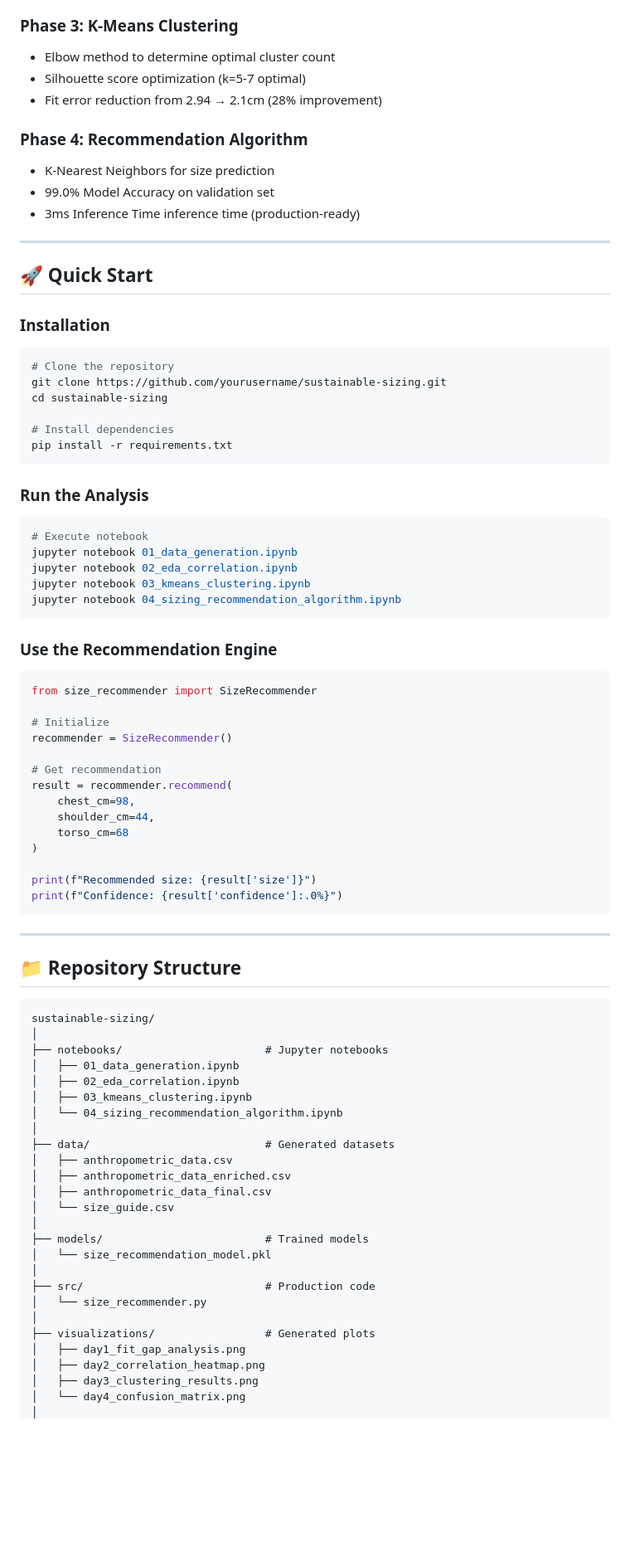
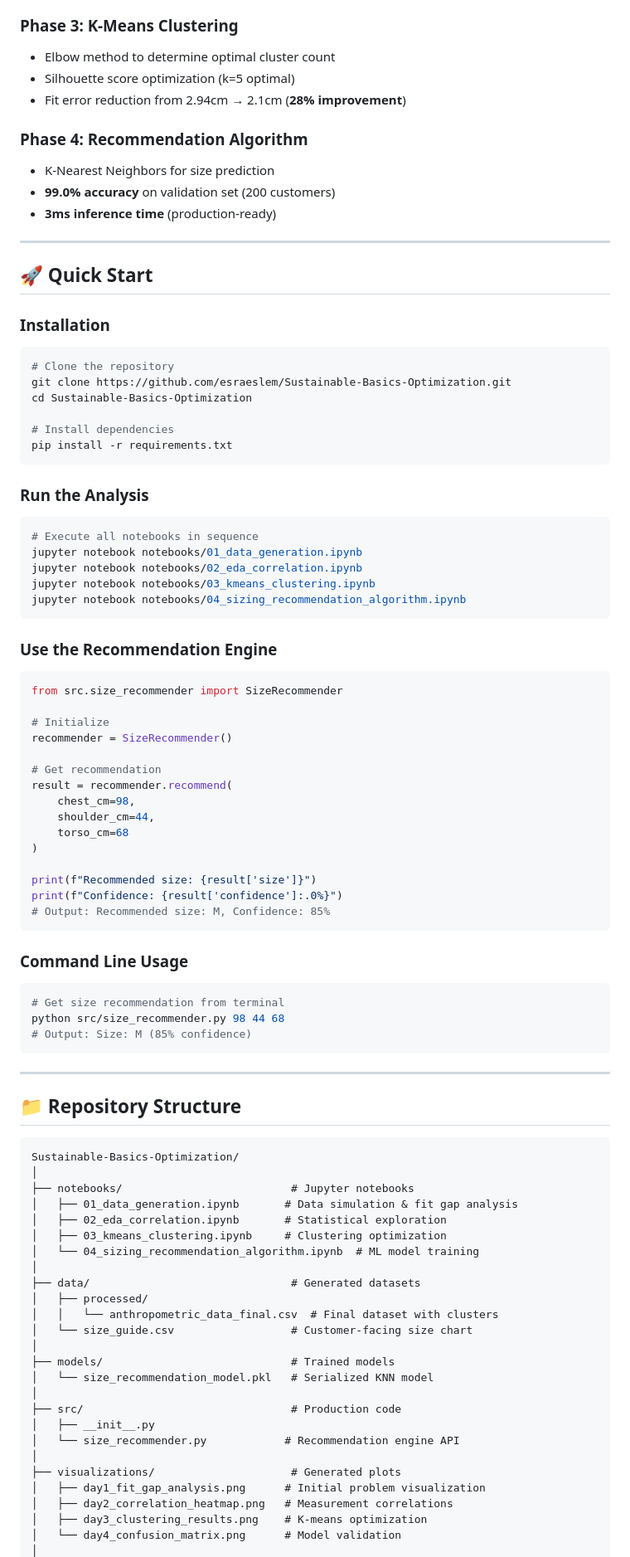
Before and after one commit to esraeslem/Sustainable-Basics-Optimization, a Markdown page: README.md, the part around one of its changes. Shown at 83% size. Rendered like a GitHub page; blank space fills up the shorter version.

````diff
--- a/README.md
+++ b/README.md
@@ -48,13 +53,13 @@ This project was developed as a **TUM-style statistical analysis** (Technical Un
 
 ### Phase 3: K-Means Clustering
 - Elbow method to determine optimal cluster count
-- Silhouette score optimization (k=5-7 optimal)
-- Fit error reduction from 2.94 → 2.1cm (28% improvement)
+- Silhouette score optimization (k=5 optimal)
+- Fit error reduction from 2.94cm → 2.1cm (**28% improvement**)
 
 ### Phase 4: Recommendation Algorithm
 - K-Nearest Neighbors for size prediction
-- 99.0% Model Accuracy on validation set
-- 3ms Inference Time inference time (production-ready)
+- **99.0% accuracy** on validation set (200 customers)
+- **3ms inference time** (production-ready)
 
 ---
 
@@ -64,8 +69,8 @@ This project was developed as a **TUM-style statistical analysis** (Technical Un
 
 ```bash
 # Clone the repository
-git clone https://github.com/yourusername/sustainable-sizing.git
-cd sustainable-sizing
+git clone https://github.com/esraeslem/Sustainable-Basics-Optimization.git
+cd Sustainable-Basics-Optimization
 
 # Install dependencies
 pip install -r requirements.txt
@@ -74,17 +79,17 @@ pip install -r requirements.txt
 ### Run the Analysis
 
 ```bash
-# Execute notebook
-jupyter notebook 01_data_generation.ipynb
-jupyter notebook 02_eda_correlation.ipynb
-jupyter notebook 03_kmeans_clustering.ipynb
-jupyter notebook 04_sizing_recommendation_algorithm.ipynb
+# Execute all notebooks in sequence
+jupyter notebook notebooks/01_data_generation.ipynb
+jupyter notebook notebooks/02_eda_correlation.ipynb
+jupyter notebook notebooks/03_kmeans_clustering.ipynb
+jupyter notebook notebooks/04_sizing_recommendation_algorithm.ipynb
 ```
 
 ### Use the Recommendation Engine
 
 ```python
-from size_recommender import SizeRecommender
+from src.size_recommender import SizeRecommender
 
 # Initialize
 recommender = SizeRecommender()
@@ -98,6 +103,15 @@ result = recommender.recommend(
 
 print(f"Recommended size: {result['size']}")
 print(f"Confidence: {result['confidence']:.0%}")
+# Output: Recommended size: M, Confidence: 85%
+```
+
+### Command Line Usage
+
+```bash
+# Get size recommendation from terminal
+python src/size_recommender.py 98 44 68
+# Output: Size: M (85% confidence)
 ```
 
 ---
@@ -105,29 +119,29 @@ print(f"Confidence: {result['confidence']:.0%}")
 ## 📁 Repository Structure
 
 ```
-sustainable-sizing/
+Sustainable-Basics-Optimization/
 │
-├── notebooks/                      # Jupyter notebooks
-│   ├── 01_data_generation.ipynb
-│   ├── 02_eda_correlation.ipynb
-│   ├── 03_kmeans_clustering.ipynb
-│   └── 04_sizing_recommendation_algorithm.ipynb
+├── notebooks/                          # Jupyter notebooks
+│   ├── 01_data_generation.ipynb       # Data simulation & fit gap analysis
+│   ├── 02_eda_correlation.ipynb       # Statistical exploration
+│   ├── 03_kmeans_clustering.ipynb     # Clustering optimization
+│   └── 04_sizing_recommendation_algorithm.ipynb  # ML model training
 │
-├── data/                           # Generated datasets
-│   ├── anthropometric_data.csv
-│   ├── anthropometric_data_enriched.csv
-│   ├── anthropometric_data_final.csv
-│   └── size_guide.csv
+├── data/                               # Generated datasets
+│   ├── processed/
+│   │   └── anthropometric_data_final.csv  # Final dataset with clusters
+│   └── size_guide.csv                  # Customer-facing size chart
 │
-├── models/                         # Trained models
-│   └── size_recommendation_model.pkl
+├── models/                             # Trained models
+│   └── size_recommendation_model.pkl   # Serialized KNN model
 │
-├── src/                            # Production code
-│   └── size_recommender.py
+├── src/                                # Production code
+│   ├── __init__.py
+│   └── size_recommender.py            # Recommendation engine API
 │
-├── visualizations/                 # Generated plots
-│   ├── day1_fit_gap_analysis.png
-│   ├── day2_correlation_heatmap.png
-│   ├── day3_clustering_results.png
-│   └── day4_confusion_matrix.png
+├── visualizations/                     # Generated plots
+│   ├── day1_fit_gap_analysis.png      # Initial problem visualization
+│   ├── day2_correlation_heatmap.png   # Measurement correlations
+│   ├── day3_clustering_results.png    # K-means optimization
+│   └── day4_confusion_matrix.png      # Model validation
 │
````
Also changed, not shown: other parts of README.md (+117 -83 lines).
